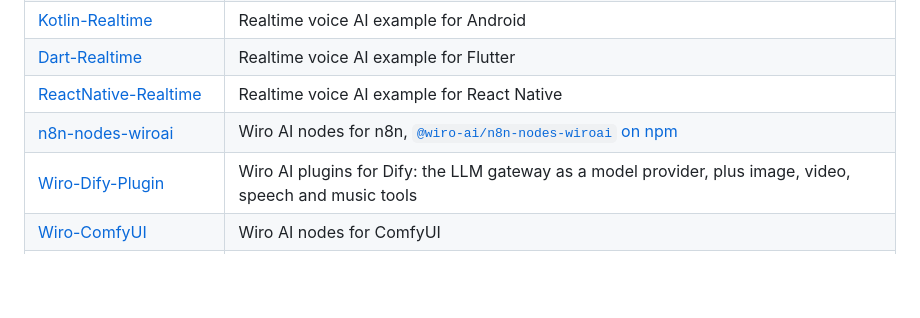
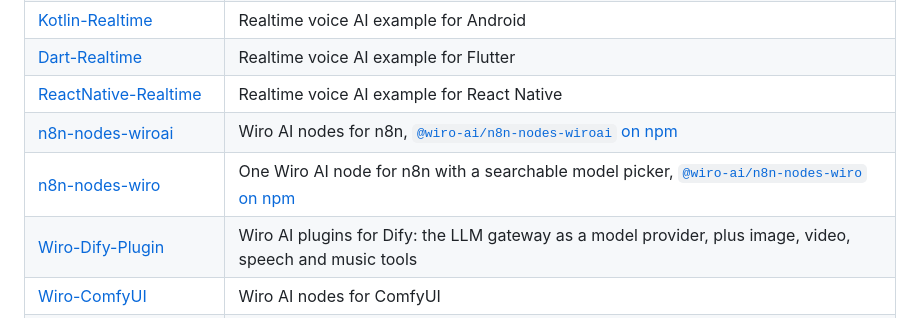
Before and after one commit to wiroai/Wiro-Docs, a Markdown page: README.md, the part around the change. GitHub-like rendering; blank space fills up the shorter version.

Commit message:
[system] Link n8n-nodes-wiro in the README (#9)

```diff
--- a/README.md
+++ b/README.md
@@ -212,6 +212,7 @@ When you change **`index.html`** API content, update the matching **`markdown/{s
 | [Dart-Realtime](https://github.com/wiroai/Dart-Realtime) | Realtime voice AI example for Flutter |
 | [ReactNative-Realtime](https://github.com/wiroai/ReactNative-Realtime) | Realtime voice AI example for React Native |
 | [n8n-nodes-wiroai](https://github.com/wiroai/n8n-nodes-wiroai) | Wiro AI nodes for n8n, [`@wiro-ai/n8n-nodes-wiroai` on npm](https://www.npmjs.com/package/@wiro-ai/n8n-nodes-wiroai) |
+| [n8n-nodes-wiro](https://github.com/wiroai/n8n-nodes-wiro) | One Wiro AI node for n8n with a searchable model picker, [`@wiro-ai/n8n-nodes-wiro` on npm](https://www.npmjs.com/package/@wiro-ai/n8n-nodes-wiro) |
 | [Wiro-Dify-Plugin](https://github.com/wiroai/Wiro-Dify-Plugin) | Wiro AI plugins for Dify: the LLM gateway as a model provider, plus image, video, speech and music tools |
 | [Wiro-ComfyUI](https://github.com/wiroai/Wiro-ComfyUI) | Wiro AI nodes for ComfyUI |
 | [Wiro-Hermes](https://github.com/wiroai/Wiro-Hermes) | Wiro AI plugins for Hermes Agent: image, video, audio and 3D tools, plus the LLM gateway as a model provider |
```
